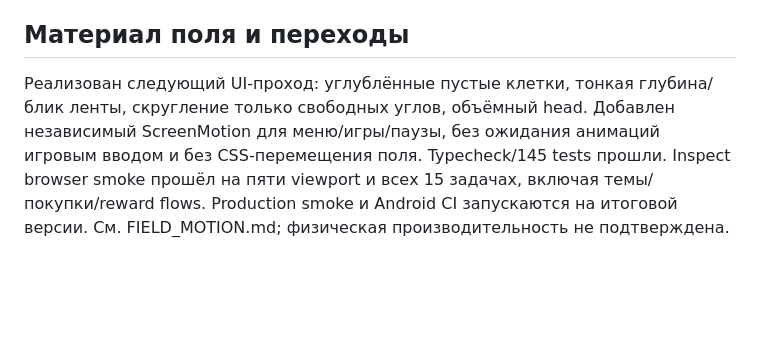
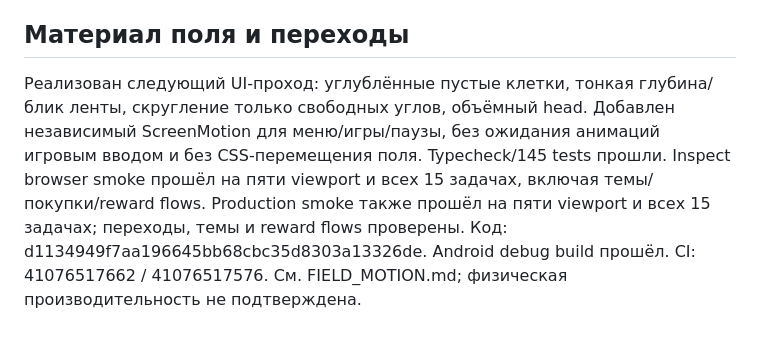
Before and after one commit to DanilaH/road-lines, a Markdown page: docs/IMPLEMENTATION_STATUS.md, the part around the change. Drawn GitHub-style; blank space fills up the shorter version.

```diff
--- a/docs/IMPLEMENTATION_STATUS.md
+++ b/docs/IMPLEMENTATION_STATUS.md
@@ -36,4 +36,4 @@
 Первый цельный проход реализован: своя композиция меню, кнопка «Играть», отдельные уровни/оформление/daily, компактный HUD, типографика Nunito и молочно-фиолетовая классическая палитра. Обновлены общие материалы паузы/результата. npm run check: 145/22 tests; inspect и production smoke: пять viewport, 15 задач, темы/покупки/reward flows. Отдельно проверены кириллица, reduced motion, тёмная тема и шестизначный баланс на 320×568/390×844/576×1280. Реальные GIF меню→игра/пауза→победа записаны из production build. Android CI запускается с commit; физическая приёмка не выполнена. См. UI_REDESIGN.md. Полная переработка колеса и остальных экранов не заявлена завершённой.
 
 ## Материал поля и переходы
-Реализован следующий UI-проход: углублённые пустые клетки, тонкая глубина/блик ленты, скругление только свободных углов, объёмный head. Добавлен независимый ScreenMotion для меню/игры/паузы, без ожидания анимаций игровым вводом и без CSS-перемещения поля. Typecheck/145 tests прошли. Inspect browser smoke прошёл на пяти viewport и всех 15 задачах, включая темы/покупки/reward flows. Production smoke и Android CI запускаются на итоговой версии. См. FIELD_MOTION.md; физическая производительность не подтверждена.
+Реализован следующий UI-проход: углублённые пустые клетки, тонкая глубина/блик ленты, скругление только свободных углов, объёмный head. Добавлен независимый ScreenMotion для меню/игры/паузы, без ожидания анимаций игровым вводом и без CSS-перемещения поля. Typecheck/145 tests прошли. Inspect browser smoke прошёл на пяти viewport и всех 15 задачах, включая темы/покупки/reward flows. Production smoke также прошёл на пяти viewport и всех 15 задачах; переходы, темы и reward flows проверены. Код: d1134949f7aa196645bb68cbc35d8303a13326de. Android debug build прошёл. CI: 41076517662 / 41076517576. См. FIELD_MOTION.md; физическая производительность не подтверждена.
```
Also changed, not shown: docs/FIELD_MOTION.md (+1 -1 lines).
